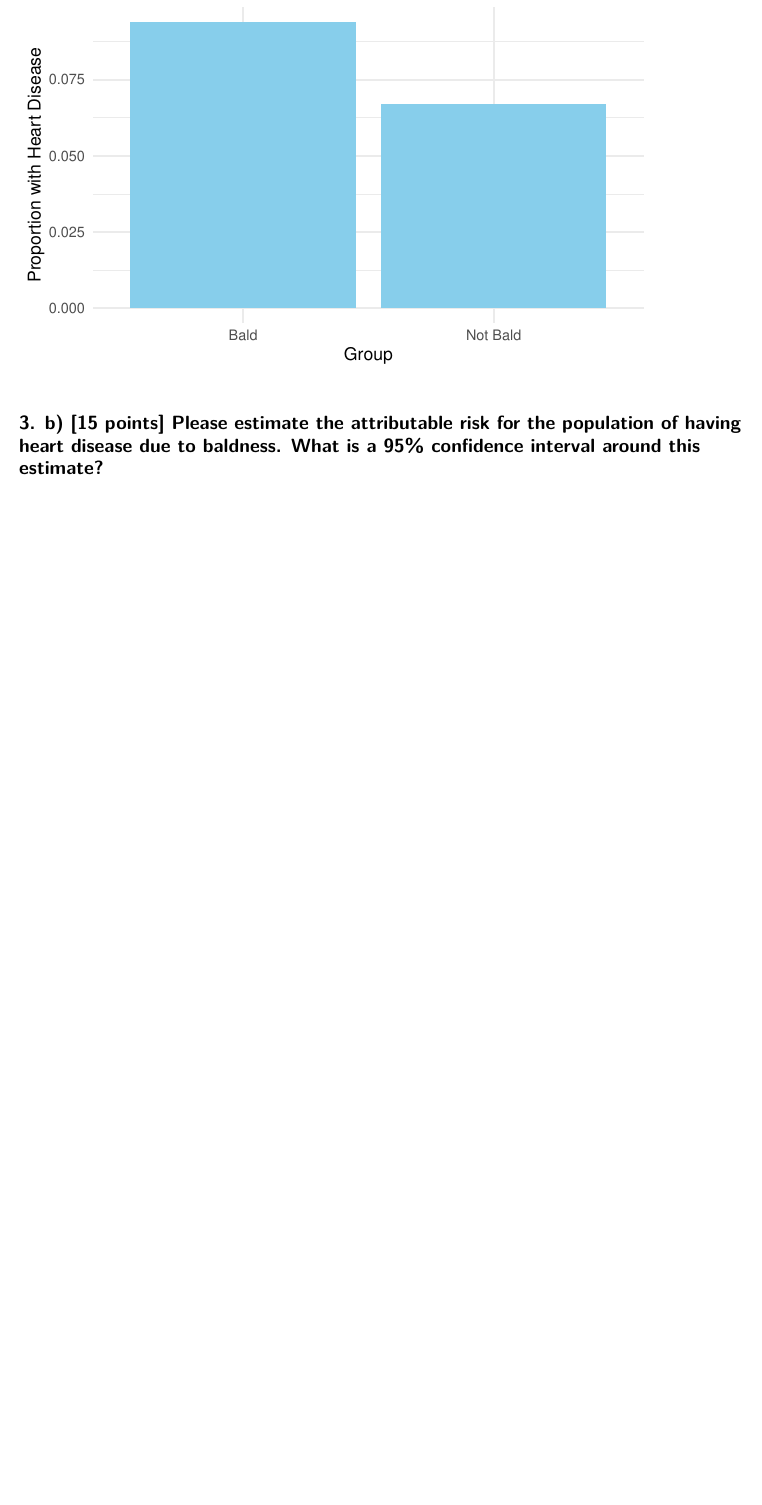
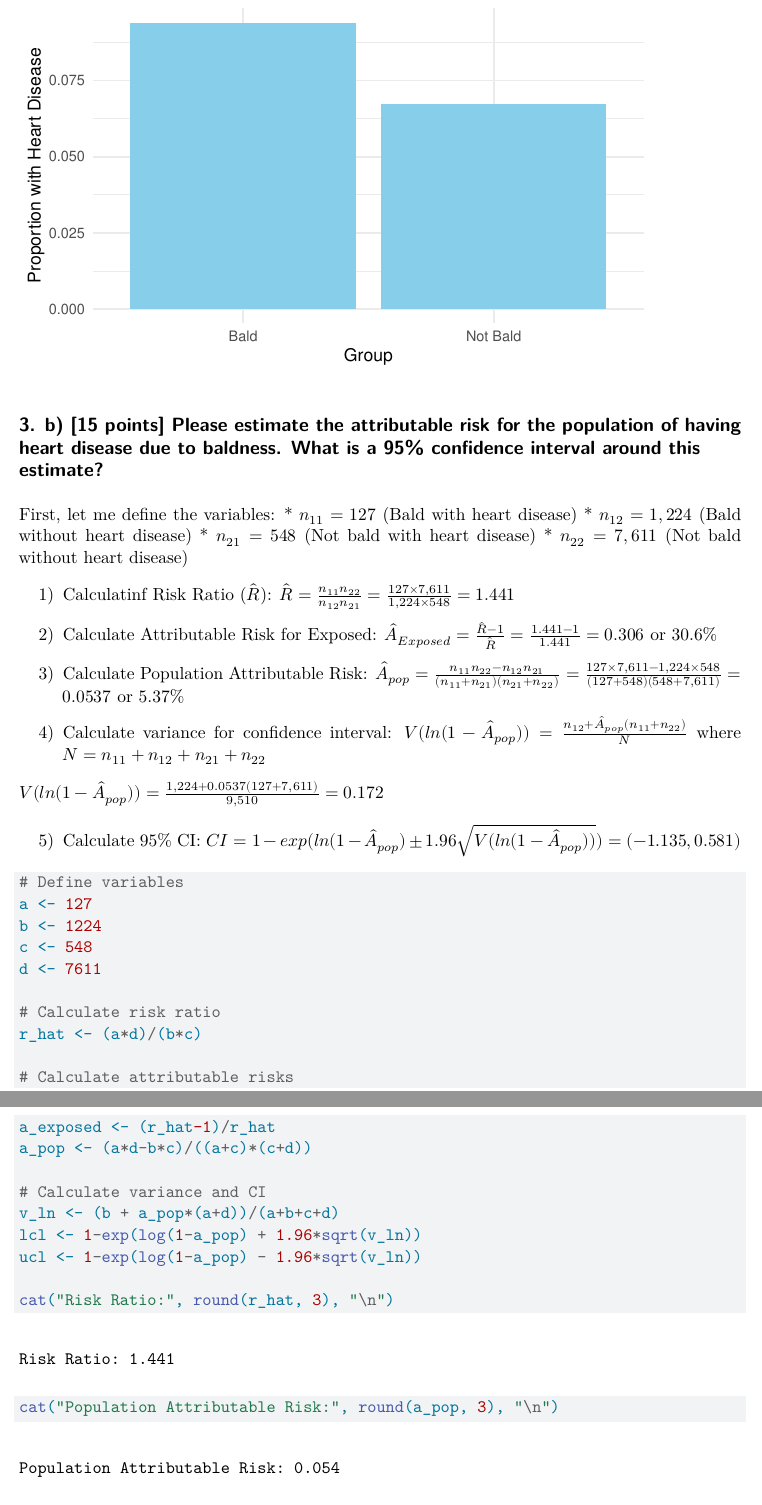
Before and after one commit to namo507/SURV-616, a Quarto document (HW3.qmd): part of page 7 of 7 before the commit and two parts of pages 8 and 9 of 9 after it, the two joined at a grey line, cut so that both start at the same text, the shorter picture padded with empty space. Rendered offline with R 4.5, knitr and Pandoc in place of Quarto, then LaTeX, with nearby package versions.

Commit message:
2b added variables

````diff
--- a/HW3.qmd
+++ b/HW3.qmd
@@ -277,3 +283,51 @@ ggplot(data, aes(x=Group, y=Proportion)) +
 ```
 
 ## 3. b) [15 points] Please estimate the attributable risk for the population of having heart disease due to baldness. What is a 95% confidence interval around this estimate?
+
+First, let me define the variables:
+* $n_{11} = 127$ (Bald with heart disease)
+* $n_{12} = 1,224$ (Bald without heart disease)
+* $n_{21} = 548$ (Not bald with heart disease)
+* $n_{22} = 7,611$ (Not bald without heart disease)
+
+1) Calculatinf Risk Ratio ($\hat{R}$):
+$\hat{R} = \frac{n_{11}n_{22}}{n_{12}n_{21}} = \frac{127 \times 7,611}{1,224 \times 548} = 1.441$
+
+2) Calculate Attributable Risk for Exposed:
+$\hat{A}_{Exposed} = \frac{\hat{R} - 1}{\hat{R}} = \frac{1.441 - 1}{1.441} = 0.306$ or 30.6%
+
+3) Calculate Population Attributable Risk:
+$\hat{A}_{pop} = \frac{n_{11}n_{22} - n_{12}n_{21}}{(n_{11} + n_{21})(n_{21} + n_{22})}$
+$= \frac{127 \times 7,611 - 1,224 \times 548}{(127 + 548)(548 + 7,611)} = 0.0537$ or 5.37%
+
+4) Calculate variance for confidence interval:
+$V(ln(1-\hat{A}_{pop})) = \frac{n_{12} + \hat{A}_{pop}(n_{11} + n_{22})}{N}$
+where $N = n_{11} + n_{12} + n_{21} + n_{22}$
+
+$V(ln(1-\hat{A}_{pop})) = \frac{1,224 + 0.0537(127 + 7,611)}{9,510} = 0.172$
+
+5) Calculate 95% CI:
+$CI = 1 - exp(ln(1-\hat{A}_{pop}) \pm 1.96\sqrt{V(ln(1-\hat{A}_{pop}))})$
+$= (-1.135, 0.581)$
+
+```{r}
+# Define variables
+a <- 127
+b <- 1224
+c <- 548
+d <- 7611
+
+# Calculate risk ratio
+r_hat <- (a*d)/(b*c)
+
+# Calculate attributable risks
+a_exposed <- (r_hat-1)/r_hat
+a_pop <- (a*d-b*c)/((a+c)*(c+d))
+
+# Calculate variance and CI
+v_ln <- (b + a_pop*(a+d))/(a+b+c+d)
+lcl <- 1-exp(log(1-a_pop) + 1.96*sqrt(v_ln))
+ucl <- 1-exp(log(1-a_pop) - 1.96*sqrt(v_ln))
+
+cat("Risk Ratio:", round(r_hat, 3), "\n")
+cat("Population Attributable Risk:", round(a_pop, 3), "\n")
````
Also changed, not shown: HW3.qmd (10 more changed lines).
